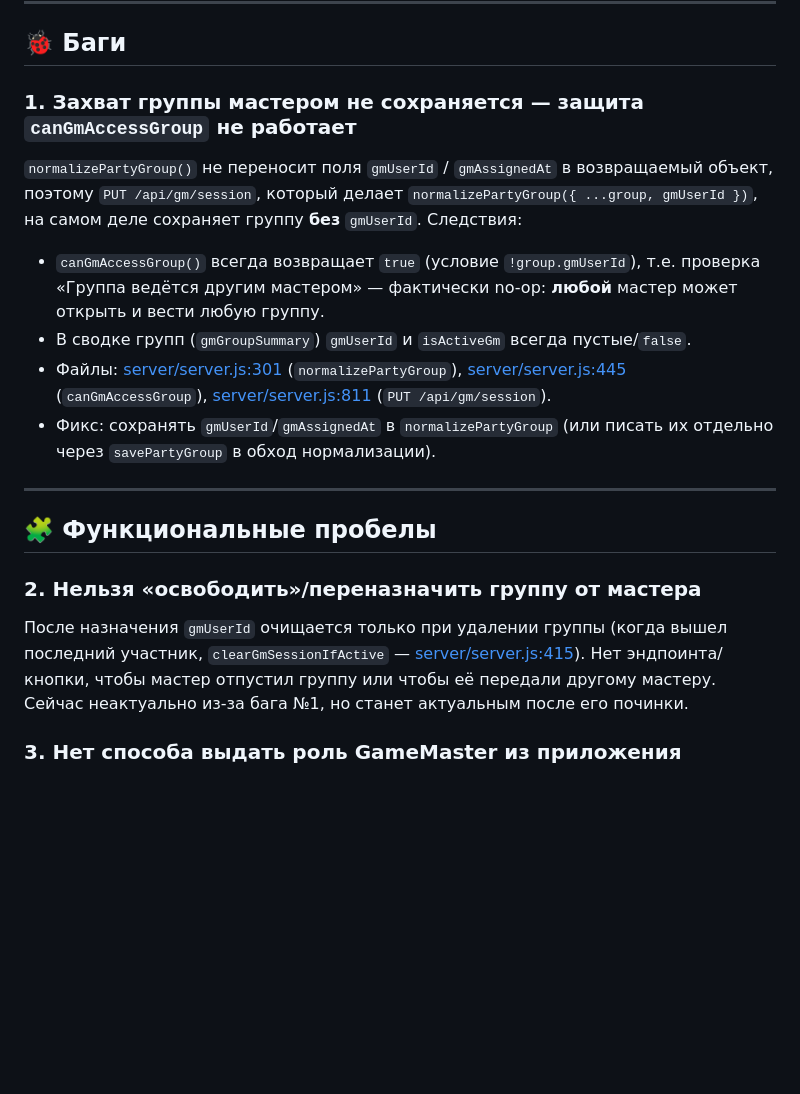
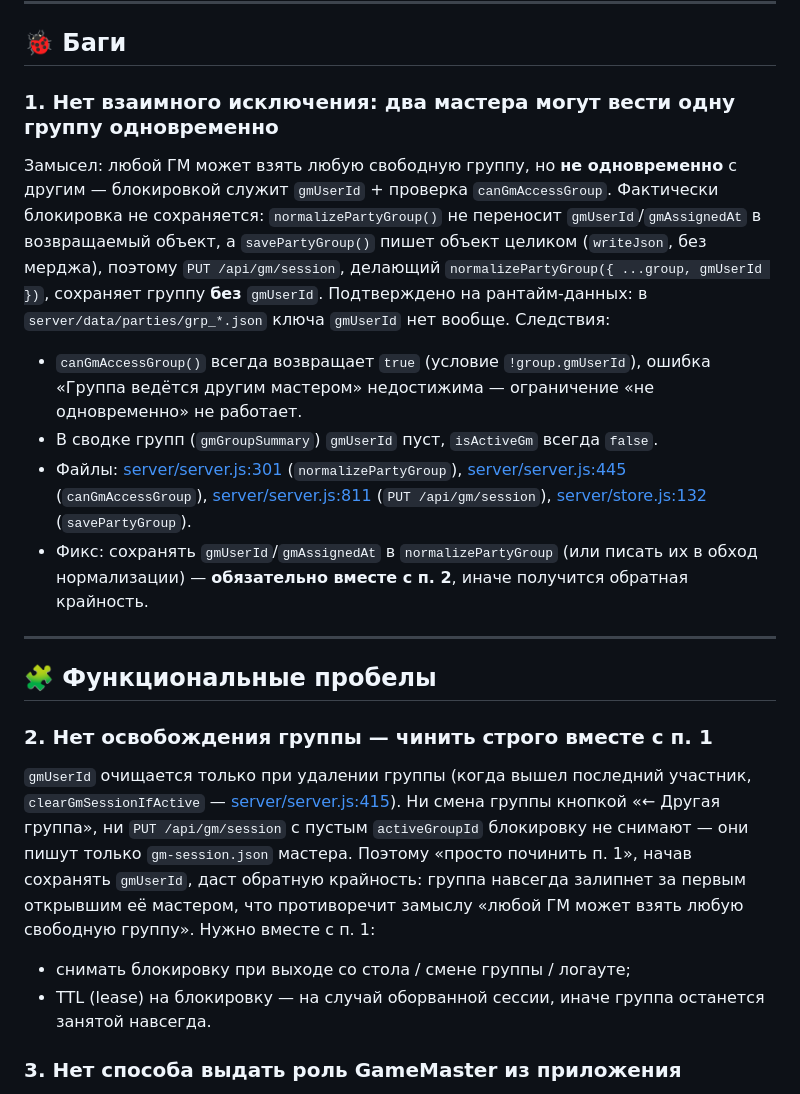
Before and after one commit to AzLFox/GameOfBrothers, a Markdown page: TO-DO.md, the part around the change. GitHub-like rendering; blank space fills up the shorter version.

Commit message:
docs: уточнить п.1-2 TO-DO — нужна взаимоисключающая блокировка, а не владение
Замысел: любой ГМ может взять любую свободную группу, но не одновременно.
Сейчас блокировка не сохраняется вовсе; чинить персистентность gmUserId
нужно вместе с освобождением и TTL, иначе группа залипнет за первым мастером.

Co-Authored-By: Claude Opus 4.8 <noreply@anthropic.com>

```diff
--- a/TO-DO.md
+++ b/TO-DO.md
@@ -7,30 +7,40 @@
 
 ## 🐞 Баги
 
-### 1. Захват группы мастером не сохраняется — защита `canGmAccessGroup` не работает
-`normalizePartyGroup()` не переносит поля `gmUserId` / `gmAssignedAt` в возвращаемый объект,
-поэтому `PUT /api/gm/session`, который делает `normalizePartyGroup({ ...group, gmUserId })`,
-на самом деле сохраняет группу **без** `gmUserId`.
+### 1. Нет взаимного исключения: два мастера могут вести одну группу одновременно
+Замысел: любой ГМ может взять любую свободную группу, но **не одновременно** с другим —
+блокировкой служит `gmUserId` + проверка `canGmAccessGroup`.
+Фактически блокировка не сохраняется: `normalizePartyGroup()` не переносит `gmUserId`/`gmAssignedAt`
+в возвращаемый объект, а `savePartyGroup()` пишет объект целиком (`writeJson`, без мерджа), поэтому
+`PUT /api/gm/session`, делающий `normalizePartyGroup({ ...group, gmUserId })`, сохраняет группу
+**без** `gmUserId`. Подтверждено на рантайм-данных: в `server/data/parties/grp_*.json` ключа
+`gmUserId` нет вообще.
 Следствия:
-- `canGmAccessGroup()` всегда возвращает `true` (условие `!group.gmUserId`), т.е. проверка
-  «Группа ведётся другим мастером» — фактически no-op: **любой** мастер может открыть и вести
-  любую группу.
-- В сводке групп (`gmGroupSummary`) `gmUserId` и `isActiveGm` всегда пустые/`false`.
+- `canGmAccessGroup()` всегда возвращает `true` (условие `!group.gmUserId`), ошибка
+  «Группа ведётся другим мастером» недостижима — ограничение «не одновременно» не работает.
+- В сводке групп (`gmGroupSummary`) `gmUserId` пуст, `isActiveGm` всегда `false`.
 - Файлы: [server/server.js:301](server/server.js#L301) (`normalizePartyGroup`),
   [server/server.js:445](server/server.js#L445) (`canGmAccessGroup`),
-  [server/server.js:811](server/server.js#L811) (`PUT /api/gm/session`).
-- Фикс: сохранять `gmUserId`/`gmAssignedAt` в `normalizePartyGroup` (или писать их отдельно
-  через `savePartyGroup` в обход нормализации).
+  [server/server.js:811](server/server.js#L811) (`PUT /api/gm/session`),
+  [server/store.js:132](server/store.js#L132) (`savePartyGroup`).
+- Фикс: сохранять `gmUserId`/`gmAssignedAt` в `normalizePartyGroup` (или писать их в обход
+  нормализации) — **обязательно вместе с п. 2**, иначе получится обратная крайность.
 
 ---
 
 ## 🧩 Функциональные пробелы
 
-### 2. Нельзя «освободить»/переназначить группу от мастера
-После назначения `gmUserId` очищается только при удалении группы (когда вышел последний участник,
-`clearGmSessionIfActive` — [server/server.js:415](server/server.js#L415)). Нет эндпоинта/кнопки,
-чтобы мастер отпустил группу или чтобы её передали другому мастеру. Сейчас неактуально из‑за бага №1,
-но станет актуальным после его починки.
+### 2. Нет освобождения группы — чинить строго вместе с п. 1
+`gmUserId` очищается только при удалении группы (когда вышел последний участник,
+`clearGmSessionIfActive` — [server/server.js:415](server/server.js#L415)). Ни смена группы кнопкой
+«← Другая группа», ни `PUT /api/gm/session` с пустым `activeGroupId` блокировку не снимают —
+они пишут только `gm-session.json` мастера.
+Поэтому «просто починить п. 1», начав сохранять `gmUserId`, даст обратную крайность: группа
+навсегда залипнет за первым открывшим её мастером, что противоречит замыслу «любой ГМ может взять
+любую свободную группу».
+Нужно вместе с п. 1:
+- снимать блокировку при выходе со стола / смене группы / логауте;
+- TTL (lease) на блокировку — на случай оборванной сессии, иначе группа останется занятой навсегда.
 
 ### 3. Нет способа выдать роль GameMaster из приложения
 Роль берётся только из env `GOB_GM_USERNAMES` ([server/auth.js:133](server/auth.js#L133)) либо
```
